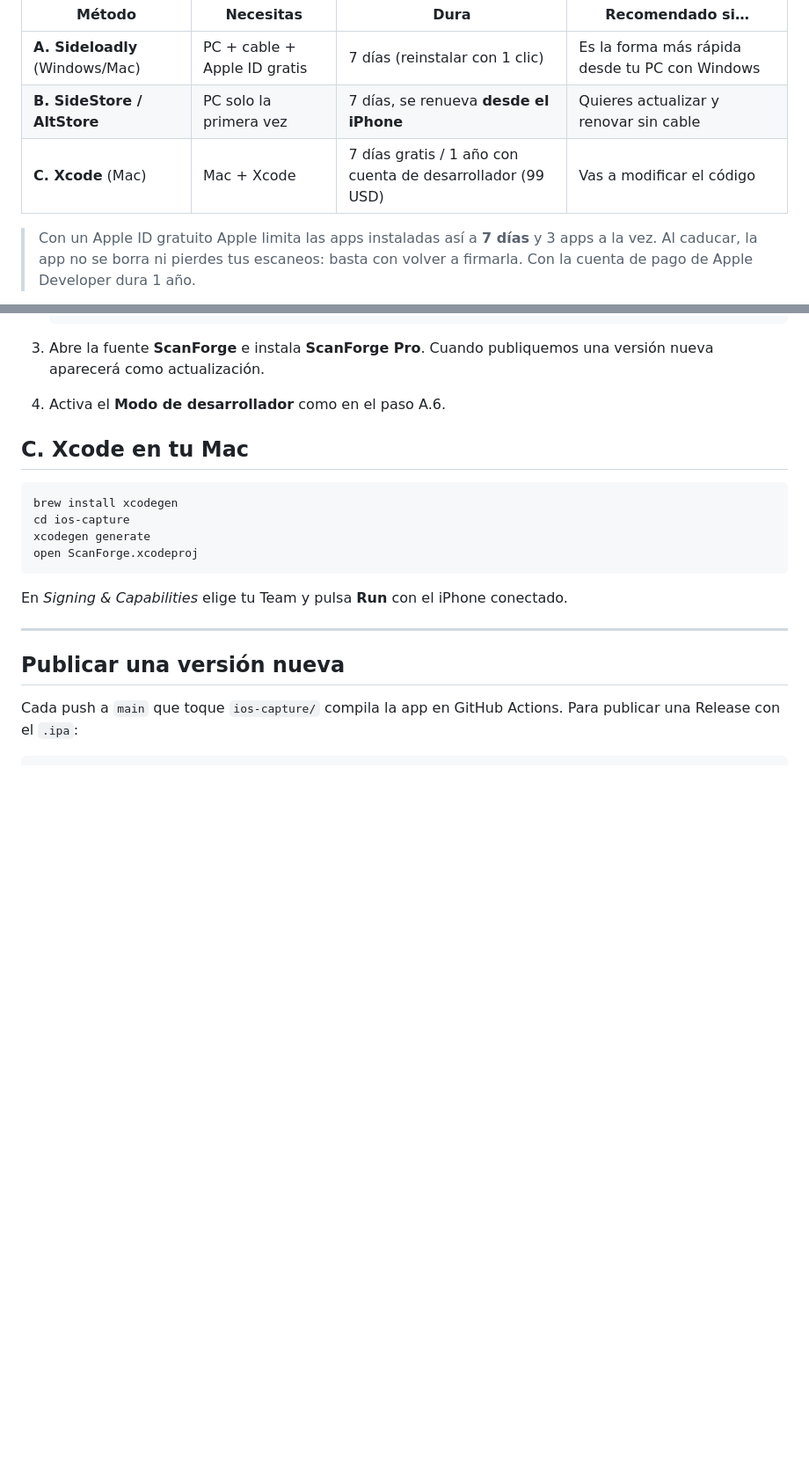
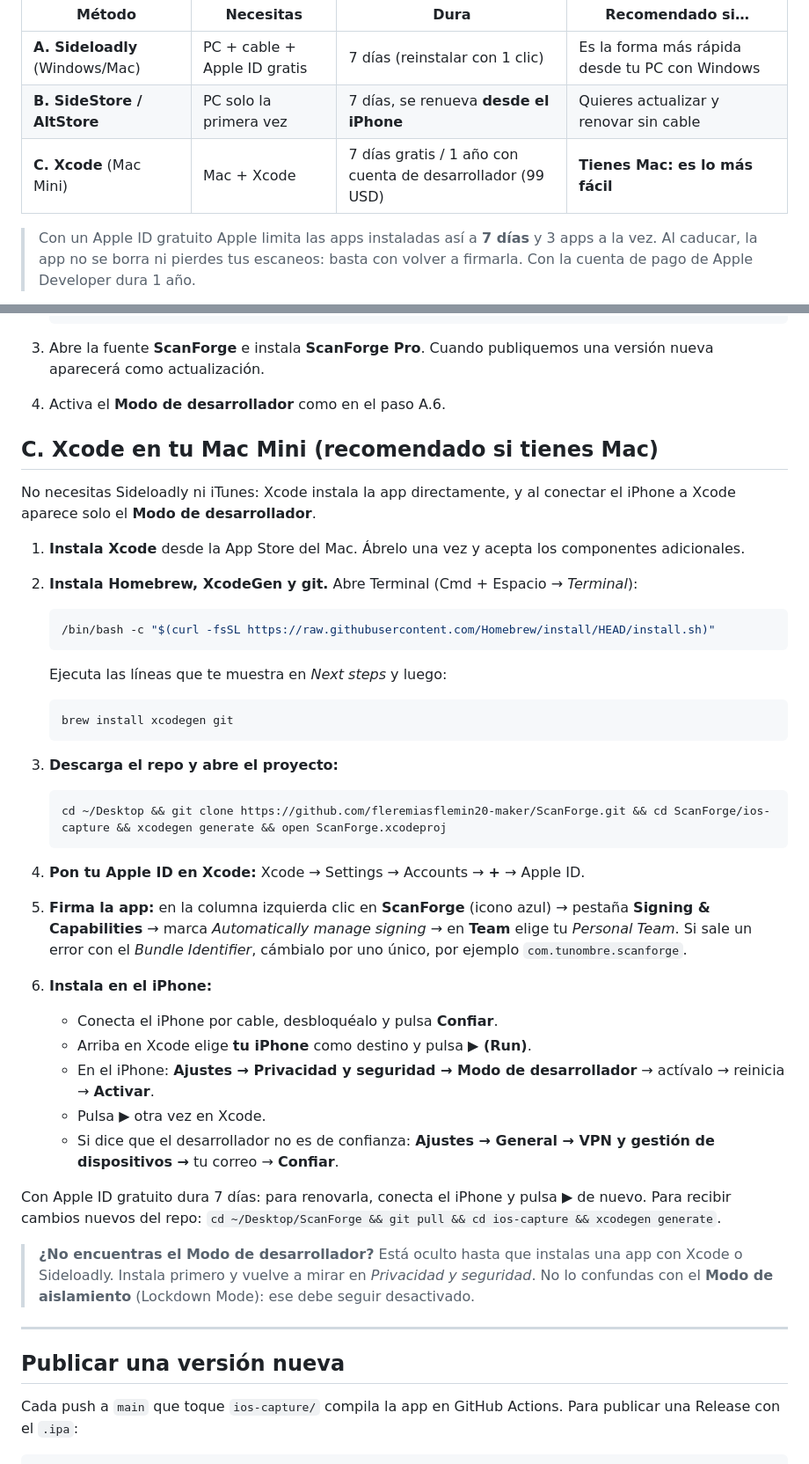
Before and after one commit to fleremiasflemin20-maker/ScanForge, a Markdown page: INSTALAR.md, 2 parts joined by grey strips. Shown at 88% size. Drawn GitHub-style; blank space fills up the shorter version.

Commit message:
INSTALAR: guía paso a paso con Xcode en el Mac Mini
Co-Authored-By: Claude Opus 5.5 <noreply@anthropic.com>

````diff
--- a/INSTALAR.md
+++ b/INSTALAR.md
@@ -10,7 +10,7 @@ de estos tres caminos.
 |---|---|---|---|
 | **A. Sideloadly** (Windows/Mac) | PC + cable + Apple ID gratis | 7 días (reinstalar con 1 clic) | Es la forma más rápida desde tu PC con Windows |
 | **B. SideStore / AltStore** | PC solo la primera vez | 7 días, se renueva **desde el iPhone** | Quieres actualizar y renovar sin cable |
-| **C. Xcode** (Mac) | Mac + Xcode | 7 días gratis / 1 año con cuenta de desarrollador (99 USD) | Vas a modificar el código |
+| **C. Xcode** (Mac Mini) | Mac + Xcode | 7 días gratis / 1 año con cuenta de desarrollador (99 USD) | **Tienes Mac: es lo más fácil** |
 
 > Con un Apple ID gratuito Apple limita las apps instaladas así a **7 días** y 3 apps a la
 > vez. Al caducar, la app no se borra ni pierdes tus escaneos: basta con volver a
@@ -52,16 +52,52 @@ Para renovarla a los 7 días, repite el paso 5. Tus escaneos se mantienen.
    versión nueva aparecerá como actualización.
 4. Activa el **Modo de desarrollador** como en el paso A.6.
 
-## C. Xcode en tu Mac
+## C. Xcode en tu Mac Mini (recomendado si tienes Mac)
 
-```bash
-brew install xcodegen
-cd ios-capture
-xcodegen generate
-open ScanForge.xcodeproj
-```
+No necesitas Sideloadly ni iTunes: Xcode instala la app directamente, y al conectar el
+iPhone a Xcode aparece solo el **Modo de desarrollador**.
 
-En *Signing & Capabilities* elige tu Team y pulsa **Run** con el iPhone conectado.
+1. **Instala Xcode** desde la App Store del Mac. Ábrelo una vez y acepta los componentes
+   adicionales.
+2. **Instala Homebrew, XcodeGen y git.** Abre Terminal (Cmd + Espacio → *Terminal*):
+
+   ```bash
+   /bin/bash -c "$(curl -fsSL https://raw.githubusercontent.com/Homebrew/install/HEAD/install.sh)"
+   ```
+
+   Ejecuta las líneas que te muestra en *Next steps* y luego:
+
+   ```bash
+   brew install xcodegen git
+   ```
+
+3. **Descarga el repo y abre el proyecto:**
+
+   ```bash
+   cd ~/Desktop && git clone https://github.com/fleremiasflemin20-maker/ScanForge.git && cd ScanForge/ios-capture && xcodegen generate && open ScanForge.xcodeproj
+   ```
+
+4. **Pon tu Apple ID en Xcode:** Xcode → Settings → Accounts → **+** → Apple ID.
+5. **Firma la app:** en la columna izquierda clic en **ScanForge** (icono azul) →
+   pestaña **Signing & Capabilities** → marca *Automatically manage signing* → en
+   **Team** elige tu *Personal Team*. Si sale un error con el *Bundle Identifier*,
+   cámbialo por uno único, por ejemplo `com.tunombre.scanforge`.
+6. **Instala en el iPhone:**
+   - Conecta el iPhone por cable, desbloquéalo y pulsa **Confiar**.
+   - Arriba en Xcode elige **tu iPhone** como destino y pulsa **▶ (Run)**.
+   - En el iPhone: **Ajustes → Privacidad y seguridad → Modo de desarrollador** →
+     actívalo → reinicia → **Activar**.
+   - Pulsa **▶** otra vez en Xcode.
+   - Si dice que el desarrollador no es de confianza: **Ajustes → General → VPN y
+     gestión de dispositivos →** tu correo → **Confiar**.
+
+Con Apple ID gratuito dura 7 días: para renovarla, conecta el iPhone y pulsa ▶ de nuevo.
+Para recibir cambios nuevos del repo: `cd ~/Desktop/ScanForge && git pull && cd ios-capture && xcodegen generate`.
+
+> **¿No encuentras el Modo de desarrollador?** Está oculto hasta que instalas una app
+> con Xcode o Sideloadly. Instala primero y vuelve a mirar en *Privacidad y seguridad*.
+> No lo confundas con el **Modo de aislamiento** (Lockdown Mode): ese debe seguir
+> desactivado.
 
 ---
 
````
